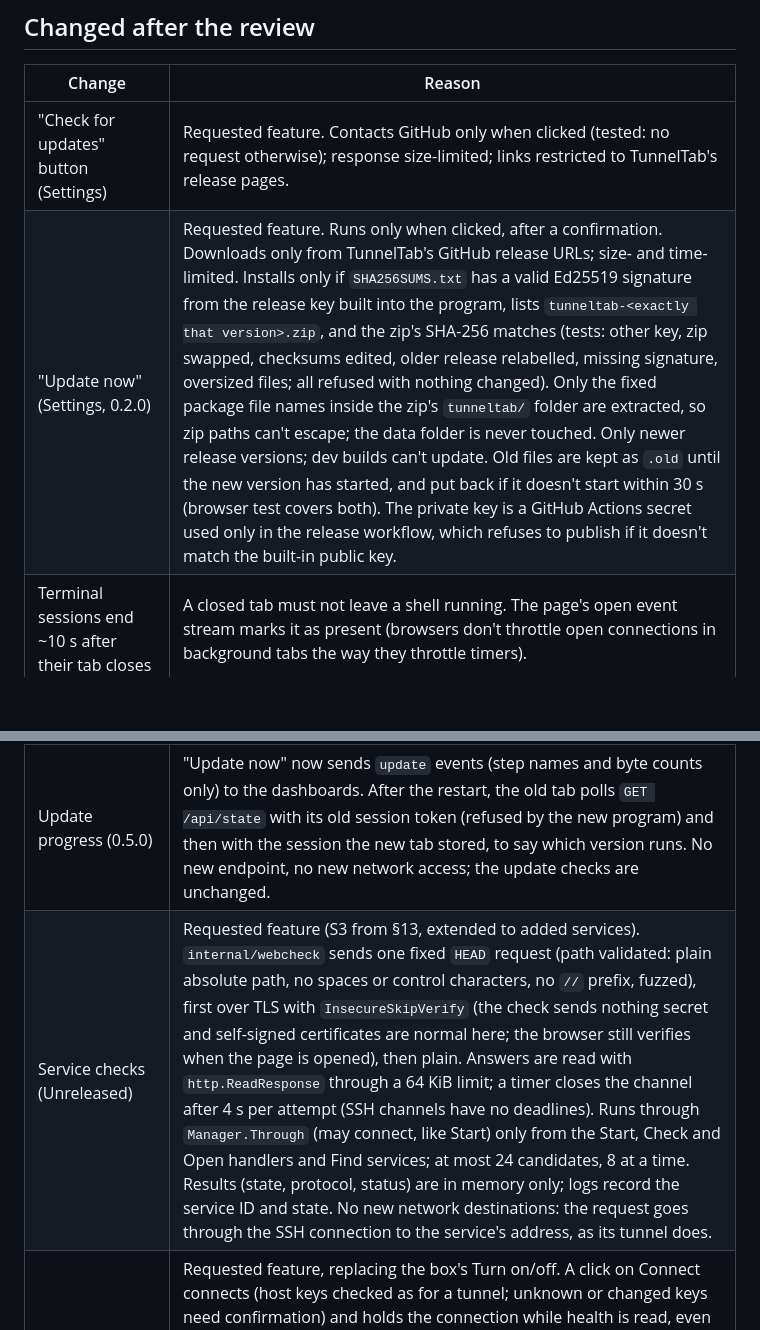
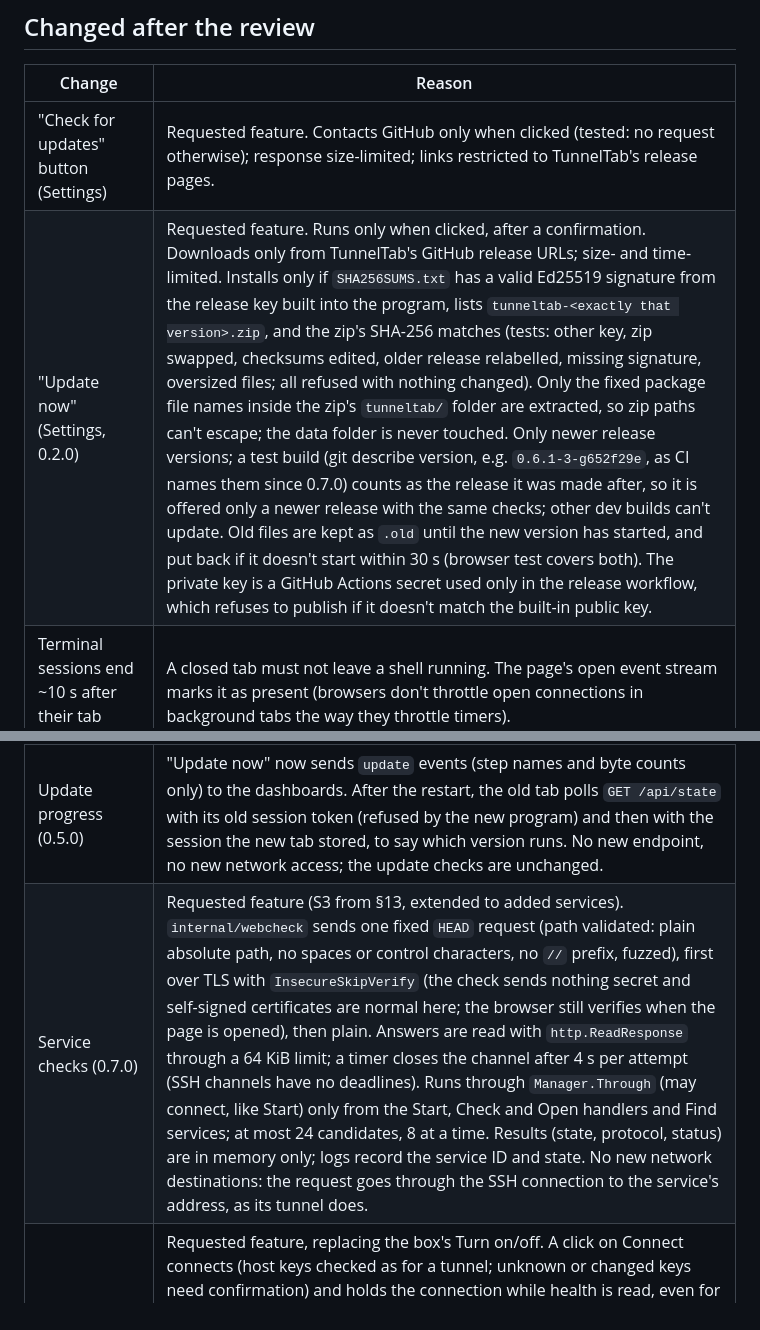
Before and after one commit to Aerobit/TunnelTab, a Markdown page: docs/SECURITY_REVIEW.md, 2 parts joined by grey strips. GitHub-like rendering; blank space fills up the shorter version.

```diff
--- a/docs/SECURITY_REVIEW.md
+++ b/docs/SECURITY_REVIEW.md
@@ -55,13 +55,13 @@ fixed, and which risks are accepted. The threat model itself is in
 | Change | Reason |
 |---|---|
 | "Check for updates" button (Settings) | Requested feature. Contacts GitHub only when clicked (tested: no request otherwise); response size-limited; links restricted to TunnelTab's release pages. |
-| "Update now" (Settings, 0.2.0) | Requested feature. Runs only when clicked, after a confirmation. Downloads only from TunnelTab's GitHub release URLs; size- and time-limited. Installs only if `SHA256SUMS.txt` has a valid Ed25519 signature from the release key built into the program, lists `tunneltab-<exactly that version>.zip`, and the zip's SHA-256 matches (tests: other key, zip swapped, checksums edited, older release relabelled, missing signature, oversized files; all refused with nothing changed). Only the fixed package file names inside the zip's `tunneltab/` folder are extracted, so zip paths can't escape; the data folder is never touched. Only newer release versions; dev builds can't update. Old files are kept as `.old` until the new version has started, and put back if it doesn't start within 30 s (browser test covers both). The private key is a GitHub Actions secret used only in the release workflow, which refuses to publish if it doesn't match the built-in public key. |
+| "Update now" (Settings, 0.2.0) | Requested feature. Runs only when clicked, after a confirmation. Downloads only from TunnelTab's GitHub release URLs; size- and time-limited. Installs only if `SHA256SUMS.txt` has a valid Ed25519 signature from the release key built into the program, lists `tunneltab-<exactly that version>.zip`, and the zip's SHA-256 matches (tests: other key, zip swapped, checksums edited, older release relabelled, missing signature, oversized files; all refused with nothing changed). Only the fixed package file names inside the zip's `tunneltab/` folder are extracted, so zip paths can't escape; the data folder is never touched. Only newer release versions; a test build (git describe version, e.g. `0.6.1-3-g652f29e`, as CI names them since 0.7.0) counts as the release it was made after, so it is offered only a newer release with the same checks; other dev builds can't update. Old files are kept as `.old` until the new version has started, and put back if it doesn't start within 30 s (browser test covers both). The private key is a GitHub Actions secret used only in the release workflow, which refuses to publish if it doesn't match the built-in public key. |
 | Terminal sessions end ~10 s after their tab closes | A closed tab must not leave a shell running. The page's open event stream marks it as present (browsers don't throttle open connections in background tabs the way they throttle timers). |
 | Terminals inside the dashboard (0.3.0) | They belong to the dashboard tab: its event stream carries a random per-tab ID (validated: 16–64 URL-safe characters), and sessions opened with that ID are kept while that stream is open and end ~10 s after it closes. Same attach rules as before: one-time 30 s tickets, Origin checked, refused while locked; locking still detaches and blanks them. The ID only decides how long a session lives, never who may use it (every API call still needs the session token). |
 | Server health (0.4.0) | Requested feature, opt-in per server (stored in the vault, off by default). The only command TunnelTab runs on a server by itself: the constant `health.Command` (reads /proc, nproc, df; changes nothing). `Manager.RunIfConnected` only uses an existing connection (tested: no login happens), with a 10 s timeout and a 64 KiB output limit; `health.Parse` is strict (ranges checked, at most 5 disks, NaN/negative rejected) and fuzzed. Runs only while a dashboard event stream is open and the vault is unlocked; switching off drops the reading at once. Logs record the server ID and error kind only. |
 | Find services (0.5.0) | Requested feature. The second command TunnelTab can run on a server, the constant `discover.Command` (`ss`, `netstat`, `docker ps` with a fixed three-field format; changes nothing). Runs only from a user click plus a confirmation dialog; `Manager.Run` connects like Test connection, so unknown or changed host keys still need confirmation (tested: no login before). 20 s timeout, 256 KiB output limit. `discover.Parse` treats the output as hostile: addresses parsed with `net.ParseIP` (link-local and zoned ones refused), ports range-checked, port ranges capped at 16, at most 200 candidates, names reduced to printable characters (≤ 60), and every candidate is fuzz-checked to make a valid `model.Service`. Results are not stored; adding goes through `vault.Update` with the usual validation, all or nothing. The dashboard builds the table with text nodes only. Logs record the server ID and the number found. |
 | Update progress (0.5.0) | "Update now" now sends `update` events (step names and byte counts only) to the dashboards. After the restart, the old tab polls `GET /api/state` with its old session token (refused by the new program) and then with the session the new tab stored, to say which version runs. No new endpoint, no new network access; the update checks are unchanged. |
-| Service checks (Unreleased) | Requested feature (S3 from §13, extended to added services). `internal/webcheck` sends one fixed `HEAD` request (path validated: plain absolute path, no spaces or control characters, no `//` prefix, fuzzed), first over TLS with `InsecureSkipVerify` (the check sends nothing secret and self-signed certificates are normal here; the browser still verifies when the page is opened), then plain. Answers are read with `http.ReadResponse` through a 64 KiB limit; a timer closes the channel after 4 s per attempt (SSH channels have no deadlines). Runs through `Manager.Through` (may connect, like Start) only from the Start, Check and Open handlers and Find services; at most 24 candidates, 8 at a time. Results (state, protocol, status) are in memory only; logs record the service ID and state. No new network destinations: the request goes through the SSH connection to the service's address, as its tunnel does. |
+| Service checks (0.7.0) | Requested feature (S3 from §13, extended to added services). `internal/webcheck` sends one fixed `HEAD` request (path validated: plain absolute path, no spaces or control characters, no `//` prefix, fuzzed), first over TLS with `InsecureSkipVerify` (the check sends nothing secret and self-signed certificates are normal here; the browser still verifies when the page is opened), then plain. Answers are read with `http.ReadResponse` through a 64 KiB limit; a timer closes the channel after 4 s per attempt (SSH channels have no deadlines). Runs through `Manager.Through` (may connect, like Start) only from the Start, Check and Open handlers and Find services; at most 24 candidates, 8 at a time. Results (state, protocol, status) are in memory only; logs record the service ID and state. No new network destinations: the request goes through the SSH connection to the service's address, as its tunnel does. |
 | Health box Connect (0.6.0) | Requested feature, replacing the box's Turn on/off. A click on Connect connects (host keys checked as for a tunnel; unknown or changed keys need confirmation) and holds the connection while health is read, even for servers not ticked in Settings. Same constant `health.Command`, limits and parser. `Manager.Hold` is called only from that POST; holds are in memory only and dropped on Disconnect, server edit/delete, lock with "close tunnels on lock", a server that can't be reconnected, and the first 30 s round with no dashboard event stream open, so a forgotten Connect doesn't keep a connection open. Ticked servers still never connect for health. Logs record the server ID only. |
 | Traffic counters, ping, server notes (0.4.0) | Ping reuses the existing keep-alive; traffic is counted in memory as bytes pass through each tunnel; notes are a new vault field (validated, ≤ 10 000 characters). Nothing new is sent to servers or written outside the vault. |
 | Locking detaches and blanks terminal pages instead of closing the shells | Closing killed running work (e.g. a `docker pull`) found in manual testing. Pages still can't read or type while locked, and re-attaching needs the vault unlocked; a session whose tab is closed ends about 10 s later. |
```
Also changed, not shown: CHANGELOG.md (+9 -1 lines), PLAN.md (+2 -2 lines).
